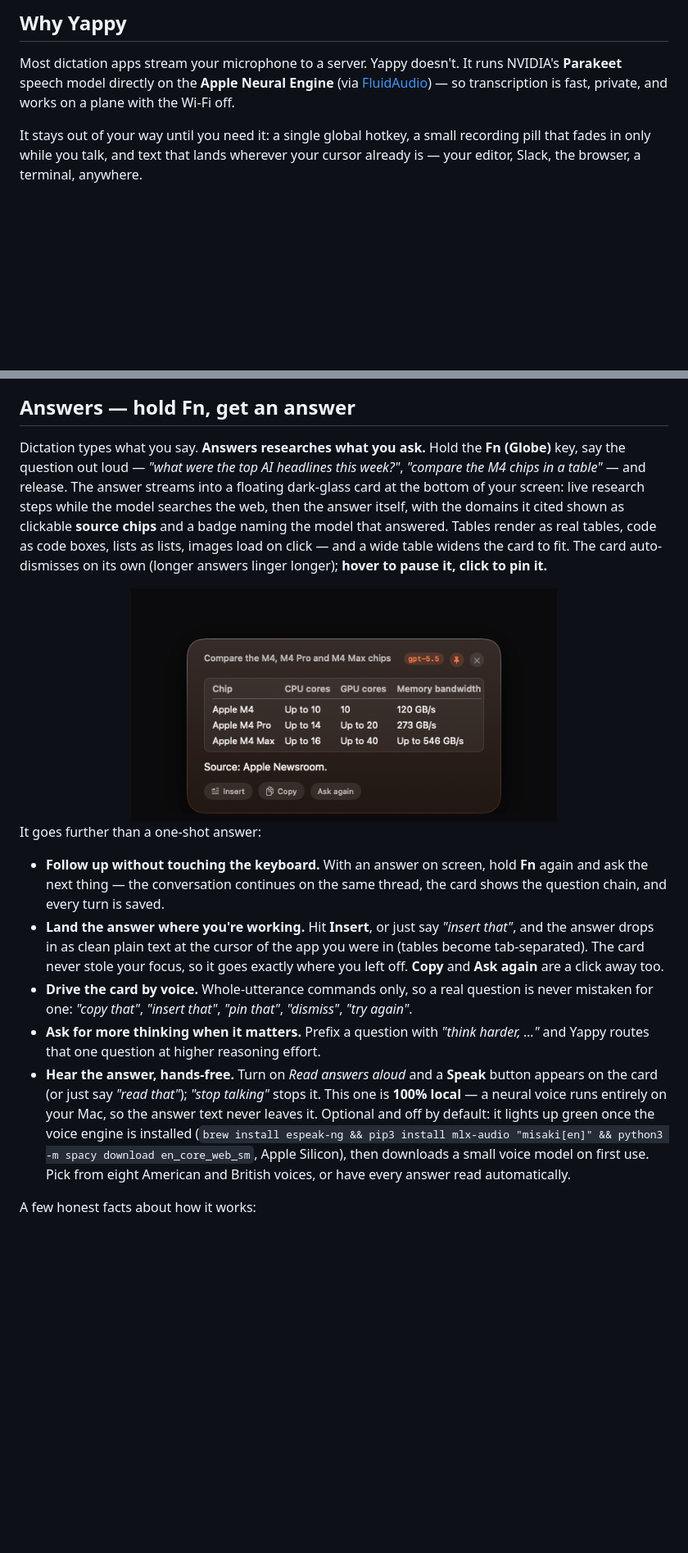
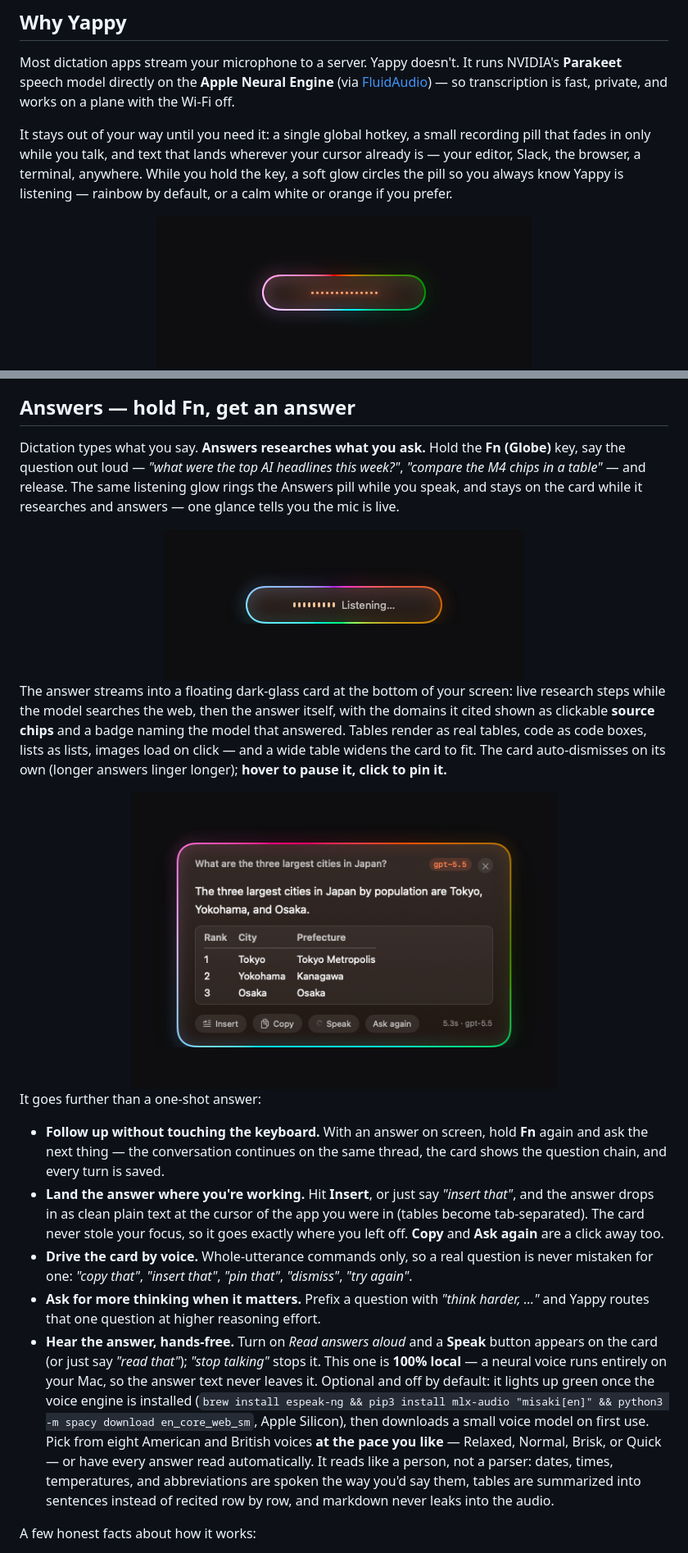
Before and after one commit to superluis0/Yappy, a Markdown page: README.md, 2 parts joined by grey strips. Shown at 82% size. Rendered like a GitHub page; pictures changed too: Documentation/assets/ask-listening-glow.png (added), Documentation/assets/ask-pill.png, Documentation/assets/listening-glow.png (added); blank space fills up the shorter version.

Commit message:
README + site: listening-glow demo screenshots, voice-speed copy
- New screenshots captured from the running app: the dictation pill and the
  Answers pill mid-listen with the circling rainbow glow, and the Answers
  card (glow ring, rendered table) replacing the old ask-pill.png.
- README: glow feature copy in Why Yappy / Answers / Considered details,
  voice speed + natural-reading notes, test count refreshed.
- Site: the hero pill and the closing pill mock now wear the v2.9 listening
  glow (conic gradient under a looping hue-rotate, same trick as the app);
  copy updated for the glow, table prosody, and voice speed.

```diff
--- a/README.md
+++ b/README.md
@@ -29,7 +29,11 @@ No API keys. No cloud. No subscriptions. Dictation never leaves the device.</p>
 
 Most dictation apps stream your microphone to a server. Yappy doesn't. It runs NVIDIA's **Parakeet** speech model directly on the **Apple Neural Engine** (via [FluidAudio](https://github.com/FluidInference/FluidAudio)) — so transcription is fast, private, and works on a plane with the Wi‑Fi off.
 
-It stays out of your way until you need it: a single global hotkey, a small recording pill that fades in only while you talk, and text that lands wherever your cursor already is — your editor, Slack, the browser, a terminal, anywhere.
+It stays out of your way until you need it: a single global hotkey, a small recording pill that fades in only while you talk, and text that lands wherever your cursor already is — your editor, Slack, the browser, a terminal, anywhere. While you hold the key, a soft glow circles the pill so you always know Yappy is listening — rainbow by default, or a calm white or orange if you prefer.
+
+<div align="center">
+<img src="Documentation/assets/listening-glow.png" alt="The recording pill while listening, ringed by the slowly circling rainbow glow" width="460">
+</div>
 
 <div align="center">
 <img src="Documentation/assets/how-it-works.png" alt="Hold the hotkey, speak naturally, release — text lands at your cursor" width="820">
@@ -61,10 +65,16 @@ Everything is configurable in one place — hotkey, sounds, number formatting, n
 
 ## Answers — hold Fn, get an answer
 
-Dictation types what you say. **Answers researches what you ask.** Hold the **Fn (Globe)** key, say the question out loud — *"what were the top AI headlines this week?"*, *"compare the M4 chips in a table"* — and release. The answer streams into a floating dark-glass card at the bottom of your screen: live research steps while the model searches the web, then the answer itself, with the domains it cited shown as clickable **source chips** and a badge naming the model that answered. Tables render as real tables, code as code boxes, lists as lists, images load on click — and a wide table widens the card to fit. The card auto-dismisses on its own (longer answers linger longer); **hover to pause it, click to pin it.**
+Dictation types what you say. **Answers researches what you ask.** Hold the **Fn (Globe)** key, say the question out loud — *"what were the top AI headlines this week?"*, *"compare the M4 chips in a table"* — and release. The same listening glow rings the Answers pill while you speak, and stays on the card while it researches and answers — one glance tells you the mic is live.
 
 <div align="center">
-<img src="Documentation/assets/ask-pill.png" alt="The Answers card answering a spoken question with a rendered comparison table and a cited source" width="520">
+<img src="Documentation/assets/ask-listening-glow.png" alt="The Answers pill listening to a spoken question, ringed by the circling glow" width="440">
+</div>
+
+The answer streams into a floating dark-glass card at the bottom of your screen: live research steps while the model searches the web, then the answer itself, with the domains it cited shown as clickable **source chips** and a badge naming the model that answered. Tables render as real tables, code as code boxes, lists as lists, images load on click — and a wide table widens the card to fit. The card auto-dismisses on its own (longer answers linger longer); **hover to pause it, click to pin it.**
+
+<div align="center">
+<img src="Documentation/assets/ask-pill.png" alt="The Answers card answering a spoken question with a rendered table, ringed by the glow" width="520">
 </div>
 
 It goes further than a one-shot answer:
@@ -73,7 +83,7 @@ It goes further than a one-shot answer:
 - **Land the answer where you're working.** Hit **Insert**, or just say *"insert that"*, and the answer drops in as clean plain text at the cursor of the app you were in (tables become tab-separated). The card never stole your focus, so it goes exactly where you left off. **Copy** and **Ask again** are a click away too.
 - **Drive the card by voice.** Whole-utterance commands only, so a real question is never mistaken for one: *"copy that"*, *"insert that"*, *"pin that"*, *"dismiss"*, *"try again"*.
 - **Ask for more thinking when it matters.** Prefix a question with *"think harder, …"* and Yappy routes that one question at higher reasoning effort.
-- **Hear the answer, hands-free.** Turn on *Read answers aloud* and a **Speak** button appears on the card (or just say *"read that"*); *"stop talking"* stops it. This one is **100% local** — a neural voice runs entirely on your Mac, so the answer text never leaves it. Optional and off by default: it lights up green once the voice engine is installed (`brew install espeak-ng && pip3 install mlx-audio "misaki[en]" && python3 -m spacy download en_core_web_sm`, Apple Silicon), then downloads a small voice model on first use. Pick from eight American and British voices, or have every answer read automatically.
+- **Hear the answer, hands-free.** Turn on *Read answers aloud* and a **Speak** button appears on the card (or just say *"read that"*); *"stop talking"* stops it. This one is **100% local** — a neural voice runs entirely on your Mac, so the answer text never leaves it. Optional and off by default: it lights up green once the voice engine is installed (`brew install espeak-ng && pip3 install mlx-audio "misaki[en]" && python3 -m spacy download en_core_web_sm`, Apple Silicon), then downloads a small voice model on first use. Pick from eight American and British voices **at the pace you like** — Relaxed, Normal, Brisk, or Quick — or have every answer read automatically. It reads like a person, not a parser: dates, times, temperatures, and abbreviations are spoken the way you'd say them, tables are summarized into sentences instead of recited row by row, and markdown never leaks into the audio.
 
 A few honest facts about how it works:
 
```
Also changed, not shown: other parts of README.md (+2 -2 lines), docs/assets/ask-listening-glow.png (added), docs/assets/ask-pill.png, docs/assets/listening-glow.png (added), 1 other file.
